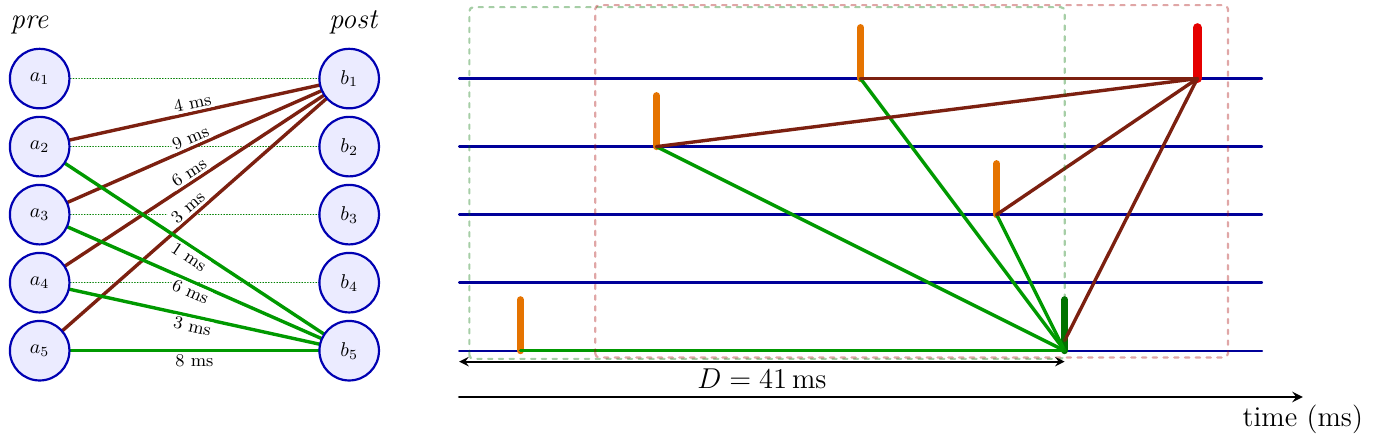
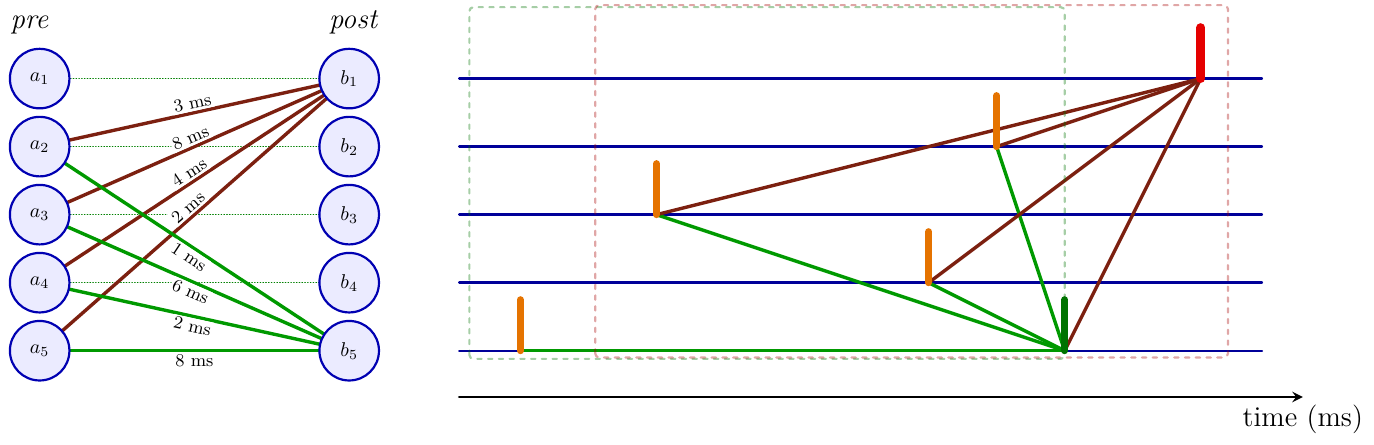
Before and after one commit to laurentperrinet/MNESIS, a LaTeX figure (tex/fig_izhikevich.tex): the whole page. Compiled offline with XeLaTeX.

Commit message:
Adjust Izhikevich figure timings
Update the TikZ source for the Izhikevich figure to use revised delay labels and align the right-panel spike timings and branch connections with the intended propagation sequence. The generated PDF was rebuilt to reflect the new diagram.

```diff
--- a/tex/fig_izhikevich.tex
+++ b/tex/fig_izhikevich.tex
@@ -62,14 +62,14 @@
 
   % Connections from pre to post
       % \def\nodeLabelStyle{midway, sloped, above, fill=white, inner sep=1pt, font=\small}
-  \draw[brownlink] (a2) -- node[midway, sloped, above, fill=white, inner sep=1pt, font=\small] {4 ms} (b1);
-  \draw[brownlink] (a3) -- node[midway, sloped, above, fill=white, inner sep=1pt, font=\small] {9 ms} (b1);
-  \draw[brownlink] (a4) -- node[midway, sloped, above, fill=white, inner sep=1pt, font=\small] {6 ms} (b1);
-  \draw[brownlink] (a5) -- node[midway, sloped, above, fill=white, inner sep=1pt, font=\small] {3 ms} (b1);
+  \draw[brownlink] (a2) -- node[midway, sloped, above, fill=white, inner sep=1pt, font=\small] {3 ms} (b1);
+  \draw[brownlink] (a3) -- node[midway, sloped, above, fill=white, inner sep=1pt, font=\small] {8 ms} (b1);
+  \draw[brownlink] (a4) -- node[midway, sloped, above, fill=white, inner sep=1pt, font=\small] {4 ms} (b1);
+  \draw[brownlink] (a5) -- node[midway, sloped, above, fill=white, inner sep=1pt, font=\small] {2 ms} (b1);
 
   \draw[greenlink] (a2) -- node[midway, sloped, below, fill=white, inner sep=1pt, font=\small] {1 ms} (b5);
   \draw[greenlink] (a3) -- node[midway, sloped, below, fill=white, inner sep=1pt, font=\small] {6 ms} (b5);
-  \draw[greenlink] (a4) -- node[midway, sloped, below, fill=white, inner sep=1pt, font=\small] {3 ms} (b5);
+  \draw[greenlink] (a4) -- node[midway, sloped, below, fill=white, inner sep=1pt, font=\small] {2 ms} (b5);
   \draw[greenlink] (a5) -- node[midway, sloped, below, fill=white, inner sep=1pt, font=\small] {8 ms} (b5);
 
   \foreach \i/\p in {1/a1,2/a2,3/a3,4/a4,5/a5} {
@@ -81,39 +81,41 @@
 
   % Right panel
 
-  % \def\spikeLift{0.56}
-  % \def\axisY{-0.85}
-  % \def\brownTargetY{\spikeYgreen}
-  % \def\greenTargetY{\redSpikeFootY}
-  % \pgfmathsetmacro{\brownTargetT}{\spikeTred}
-  % \pgfmathsetmacro{\greenTargetT}{\greenSpikeT}
-
-  % Orange trigger spikes parameters
-  % Delays: brown a2(4ms),a3(9ms),a4(6ms),a5(3ms) to b1
-  %         green a1(1ms),a2(6ms),a3(3ms),a4(8ms) to b5
   % Spike height parameters
-  \def\spikeFoot{0.15}
   \def\spikeTop{0.75}
-  % Node style for labels on connections
 
   \def\spikeTOne{0.90}
   \def\spikeYOne{0.}
   \def\spikeTTwo{2.90}
-  \def\spikeYTwo{3}
-  \def\spikeTThree{5.90}
-  \def\spikeYThree{4}
+  \def\spikeYTwo{2}
+  \def\spikeTThree{6.90}
+  \def\spikeYThree{1}
   \def\spikeTFour{7.90}
-  \def\spikeYFour{2}
+  \def\spikeYFour{3}
+  % Green propagated spikes
+  \def\greenSpikeT{8.90}
+  \def\spikeYgreen{0.0}
+  % Red output spike
+  \def\spikeTred{10.90}
+  \def\spikeYred{4.}
 
   \begin{scope}[xshift=7.4cm]
-    % \coordinate (R0) at (0,0);
-    % \coordinate (R1) at (12.0,0);
-    % \coordinate (top) at (0,4.8);
-
 
     \foreach \y in {0,1,2,3,4} {
       \draw[layer] (0,\y) -- (11.8,\y);
       }
+
+      % Green branches converging on the lower output spike
+      \draw[greenlink] (\spikeTOne,\spikeYOne) -- (\greenSpikeT,\spikeYgreen);
+      \draw[greenlink] (\spikeTTwo,\spikeYTwo) -- (\greenSpikeT,\spikeYgreen);
+      \draw[greenlink] (\spikeTThree,\spikeYThree) -- (\greenSpikeT,\spikeYgreen);
+      \draw[greenlink] (\spikeTFour,\spikeYFour) -- (\greenSpikeT,\spikeYgreen);
+
+      % % Brown branches to the final spike (stems from foot)
+      \draw[brownlink] (\spikeTTwo,\spikeYTwo) -- (\spikeTred,\spikeYred);
+      \draw[brownlink] (\spikeTThree,\spikeYThree) -- (\spikeTred,\spikeYred);
+      \draw[brownlink] (\spikeTFour,\spikeYFour) -- (\spikeTred,\spikeYred);
+      \draw[brownlink] (\greenSpikeT,\spikeYgreen) -- (\spikeTred,\spikeYred);
 
       % % Orange trigger spikes
       \draw[orange!90!black, line width=3.5pt] (\spikeTOne,\spikeYOne) -- (\spikeTOne,{ \spikeYOne + \spikeTop });
@@ -121,37 +123,18 @@
       \draw[orange!90!black, line width=3.5pt] (\spikeTThree,\spikeYThree) -- (\spikeTThree,{ \spikeYThree + \spikeTop });
       \draw[orange!90!black, line width=3.5pt] (\spikeTFour,\spikeYFour) -- (\spikeTFour,{ \spikeYFour + \spikeTop });
 
-      % Green propagated spikes
-      \def\greenSpikeT{8.90}
-      \def\spikeYgreen{0.0}
       \draw[green!45!black, line width=3.5pt] (\greenSpikeT,\spikeYgreen) -- (\greenSpikeT,{\spikeYgreen + \spikeTop});
-
-      % Green branches converging on the lower output spike
-      \draw[greenlink] (\spikeTOne,\spikeYOne) -- (\greenSpikeT,\spikeYgreen);
-      \draw[greenlink] (\spikeTTwo,\spikeYTwo) -- (\greenSpikeT,\spikeYgreen);
-      \draw[greenlink] (\spikeTThree,\spikeYThree) -- (\greenSpikeT,\spikeYgreen);
-      \draw[greenlink] (\spikeTFour,\spikeYFour) -- (\greenSpikeT,\spikeYgreen);
-
-
-      % Red output spike
-      \def\spikeTred{10.85}
-      \def\spikeYred{4.}
       % \def\spikeTredopY{4.95}
 
       \draw[red!90!black, line width=4.4pt] (\spikeTred,\spikeYred) -- (\spikeTred,{\spikeYred + \spikeTop});
 
-      % % Brown branches to the final spike (stems from foot)
-      \draw[brownlink] (\spikeTTwo,\spikeYTwo) -- (\spikeTred,\spikeYred);
-      \draw[brownlink] (\spikeTThree,\spikeYThree) -- (\spikeTred,\spikeYred);
-      \draw[brownlink] (\spikeTFour,\spikeYFour) -- (\spikeTred,\spikeYred);
-      \draw[brownlink] (\greenSpikeT,\spikeFoot) -- (\spikeTred,\spikeYred);
 
       % context window
       \draw[panelbox, draw=green!45!black, opacity=.35] (0.15,-0.12) rectangle (\greenSpikeT,{\spikeYred+1.05});
       \draw[panelbox, draw=black!35!red, opacity=.35] (2.0,-0.10) rectangle (11.3,{\spikeYred+1.08});
 
       % D marker and time axis
-      \draw[<->, line width=1.1pt] (0.0,-0.16) -- node[below, font=\Large] {$D = 41\,\mathrm{ms}$} (\greenSpikeT,-0.16);
+      % \draw[<->, line width=1.1pt] (0.0,-0.16) -- node[below, font=\Large] {$D = 41\,\mathrm{ms}$} (\greenSpikeT,-0.16);
       \draw[->, line width=1.3pt] (0.0,-0.68) -- (12.4,-0.68) node[below, font=\Large] {time (ms)};
 
   \end{scope}
```
Also changed, not shown: tex/fig_izhikevich.pdf.
